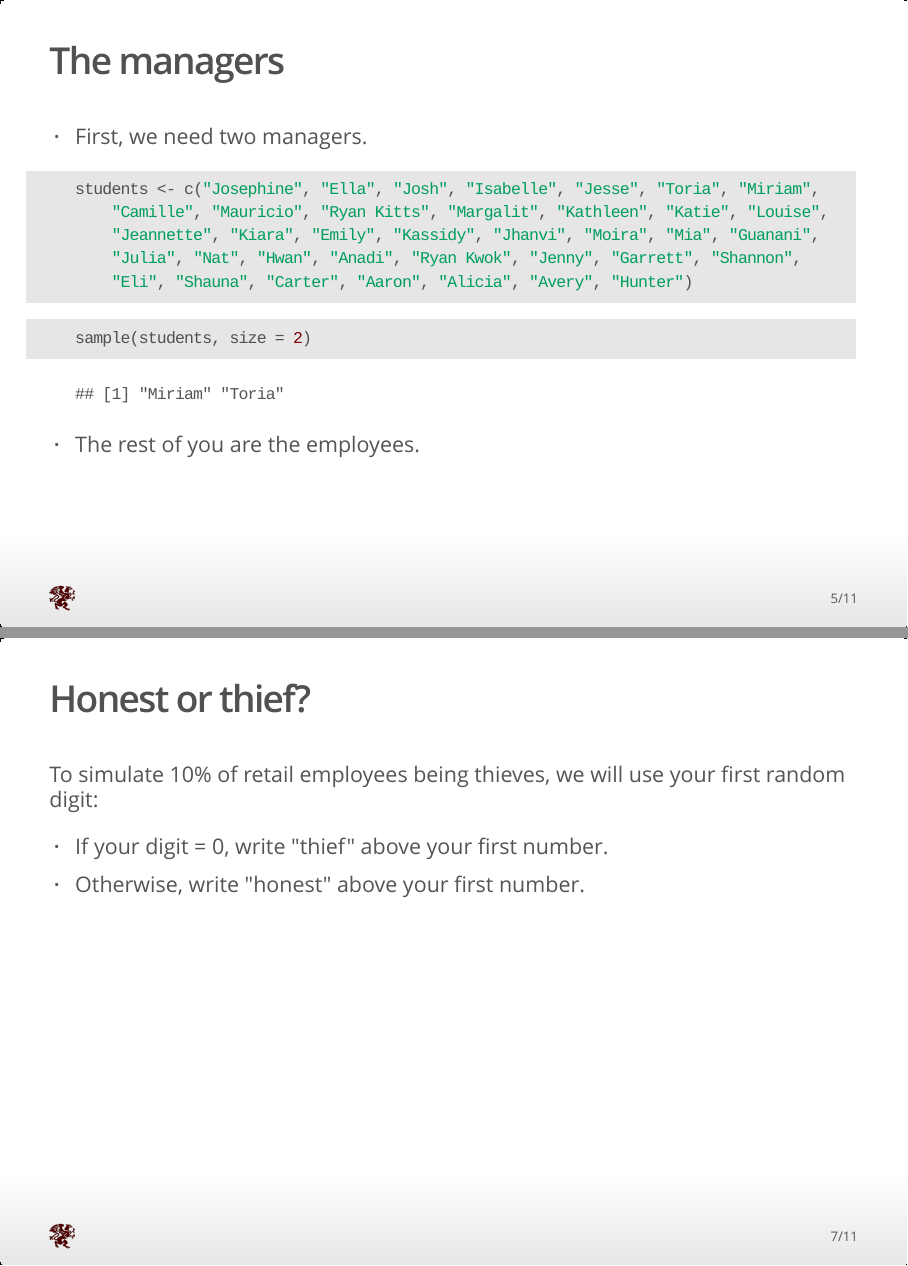
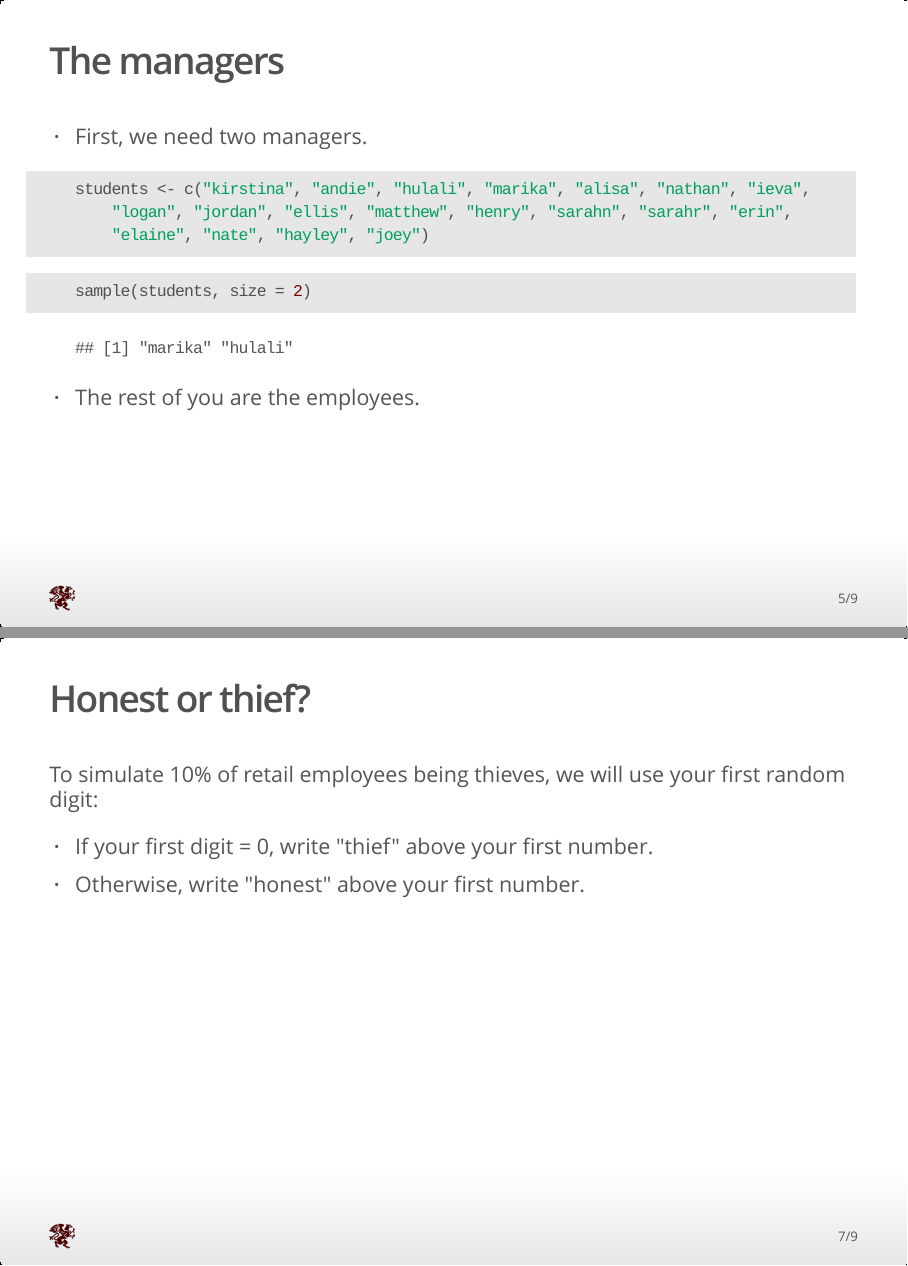
Before and after one commit to andrewpbray/math-141-2016-fall, an R Markdown document (assets/week-03/03b.Rmd): pages 5 and 7 of 11 before the commit and pages 5 and 7 of 9 after it, joined at a grey line. The pictures show the output file assets/week-03/03b.html that the author committed with the source, opened offline.

Commit message:
adapt to new class

````diff
--- a/assets/week-03/03b.Rmd
+++ b/assets/week-03/03b.Rmd
@@ -54,27 +54,10 @@ set.seed(2016)
 - First, we need two managers.
 
     ```{r managers, tidy=TRUE}
-    students <- c("Josephine", "Ella", "Josh", "Isabelle", "Jesse", "Toria", "Miriam", "Camille", "Mauricio", "Ryan Kitts", "Margalit", "Kathleen", "Katie", "Louise", "Jeannette", "Kiara", "Emily",
-  "Kassidy",
-  "Jhanvi",
-  "Moira",
-  "Mia",
-  "Guanani",
-  "Julia",
-  "Nat",
-  "Hwan",
-  "Anadi",
-  "Ryan Kwok",
-  "Jenny",
-  "Garrett",
-  "Shannon",
-  "Eli",
-  "Shauna",
-  "Carter",
-  "Aaron",
-  "Alicia",
-  "Avery",
-  "Hunter")
+    students <- c("kirstina", "andie", "hulali", "marika", "alisa",
+                  "nathan", "ieva", "logan", "jordan", "ellis",
+                  "matthew", "henry", "sarahn", "sarahr", "erin",
+                  "elaine", "nate", "hayley", "joey")
     ```
 
 -
@@ -91,13 +74,13 @@ You will need two random digits.
 >- Digit 1: Last digit of your Reed ID #
 >- Digit 2: 5th digit of your phone num (excluding area code)
 
-Please write [these](last_digit.html) on a sheet of paper.
+Please write these on a sheet of paper.
 
 ## Honest or thief?
 
 To simulate 10% of retail employees being thieves, we will use your first random digit:
 
-- If your digit = 0, write "thief" above your first number.
+- If your first digit = 0, write "thief" above your first number.
 - Otherwise, write "honest" above your first number.
 
 
````
Also changed, not shown: assets/week-03/03b.html, assets/week-03/03b.Rmd (13 more changed lines).
